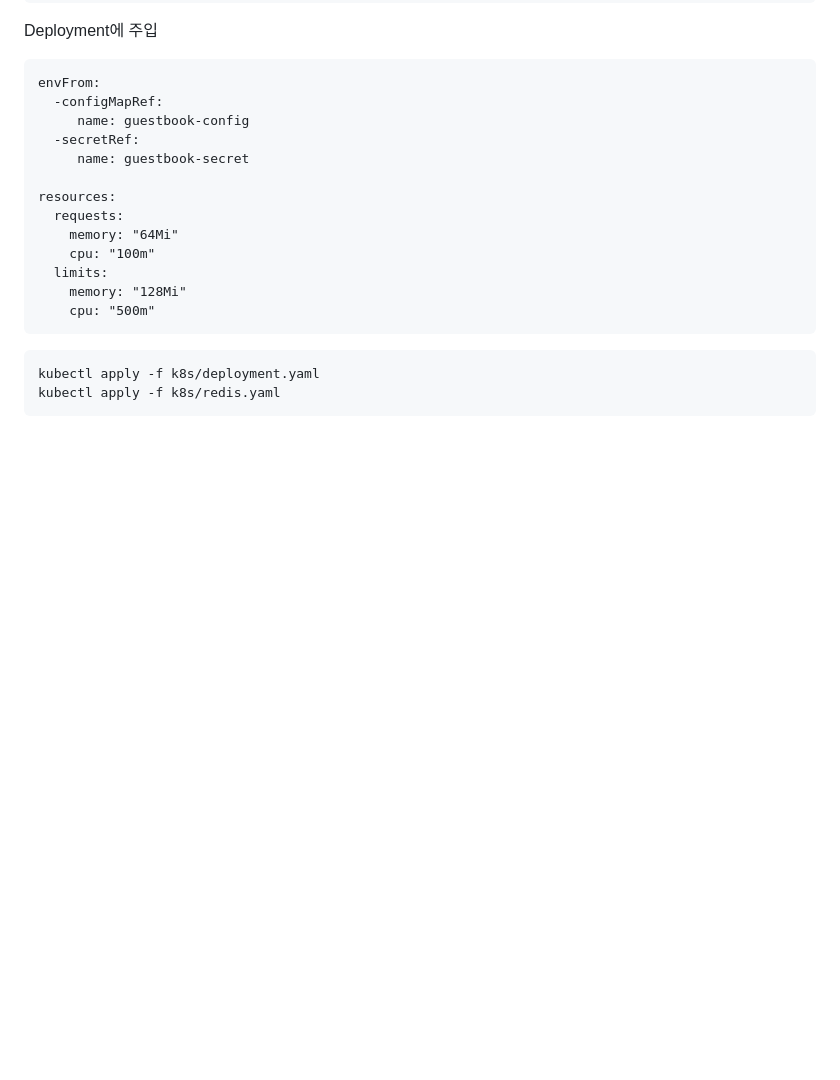
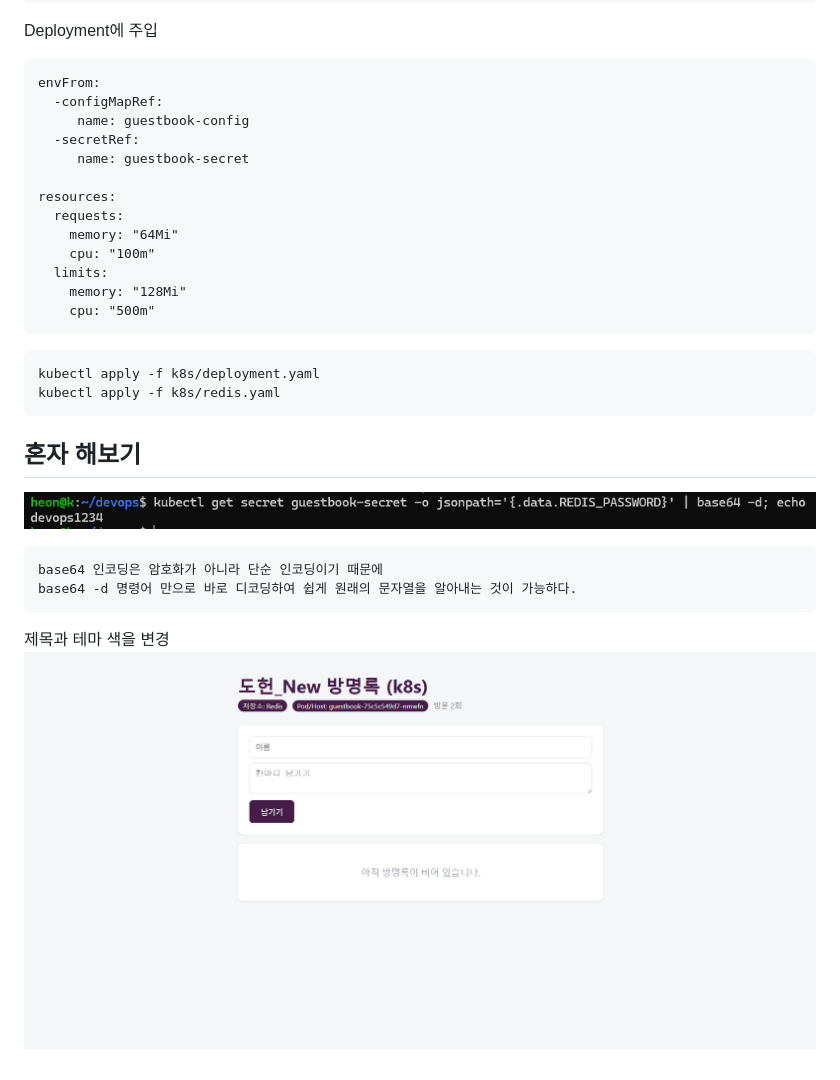
Before and after one commit to DHeon/devops, a Markdown page: week11/README.md, the part around the change. Drawn GitHub-style; pictures changed too: week11/1.png (added), week11/2.png (added); blank space fills up the shorter version.

````diff
--- a/week11/README.md
+++ b/week11/README.md
@@ -127,3 +127,16 @@ resources:
 kubectl apply -f k8s/deployment.yaml
 kubectl apply -f k8s/redis.yaml
 ```
+
+
+## 혼자 해보기
+
+![1](./1.png)
+
+```
+base64 인코딩은 암호화가 아니라 단순 인코딩이기 때문에
+base64 -d 명령어 만으로 바로 디코딩하여 쉽게 원래의 문자열을 알아내는 것이 가능하다.
+```
+
+제목과 테마 색을 변경
+![2](./2.png)
````
